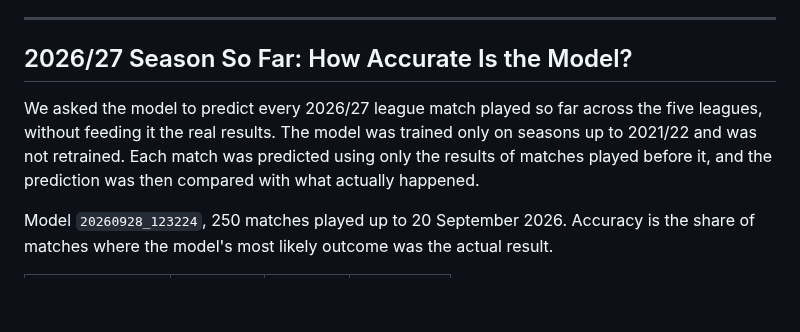
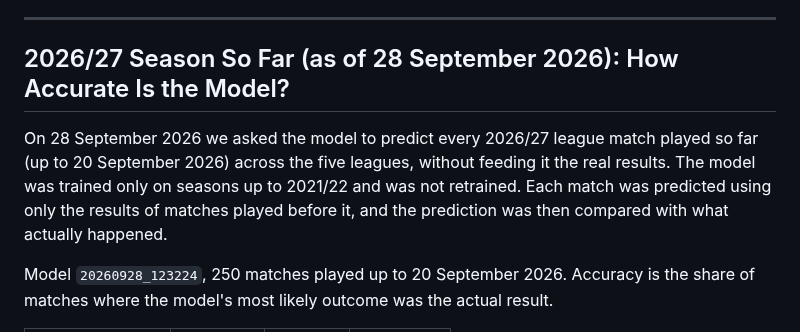
Before and after one commit to SumukhaK/football-intelligence-platform, a Markdown page: README.md, the part around the change. Rendered like a GitHub page; blank space fills up the shorter version.

```diff
--- a/README.md
+++ b/README.md
@@ -382,9 +382,9 @@ MIT License. See [LICENSE](LICENSE).
 
 ---
 
-## 2026/27 Season So Far: How Accurate Is the Model?
+## 2026/27 Season So Far (as of 28 September 2026): How Accurate Is the Model?
 
-We asked the model to predict every 2026/27 league match played so far across the five leagues, without feeding it the real results. The model was trained only on seasons up to 2021/22 and was not retrained. Each match was predicted using only the results of matches played before it, and the prediction was then compared with what actually happened.
+On 28 September 2026 we asked the model to predict every 2026/27 league match played so far (up to 20 September 2026) across the five leagues, without feeding it the real results. The model was trained only on seasons up to 2021/22 and was not retrained. Each match was predicted using only the results of matches played before it, and the prediction was then compared with what actually happened.
 
 Model `20260928_123224`, 250 matches played up to 20 September 2026. Accuracy is the share of matches where the model's most likely outcome was the actual result.
 
```
Also changed, not shown: docs/README.md (+1 -1 lines), docs/releases/v2.0.0.md (+1 -1 lines).
